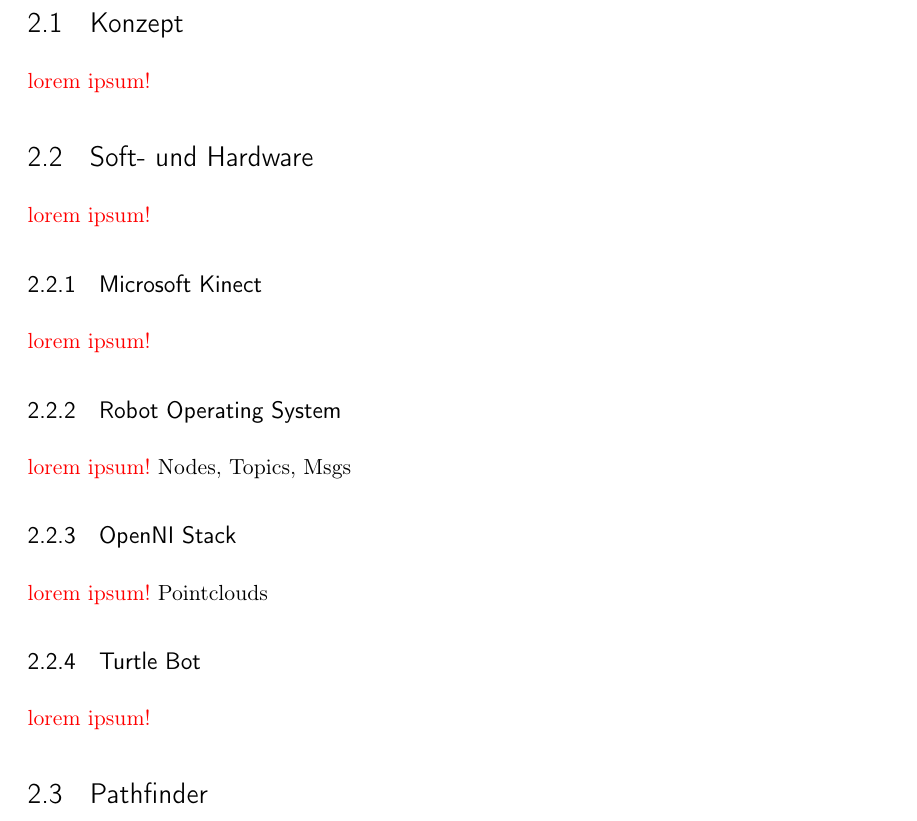
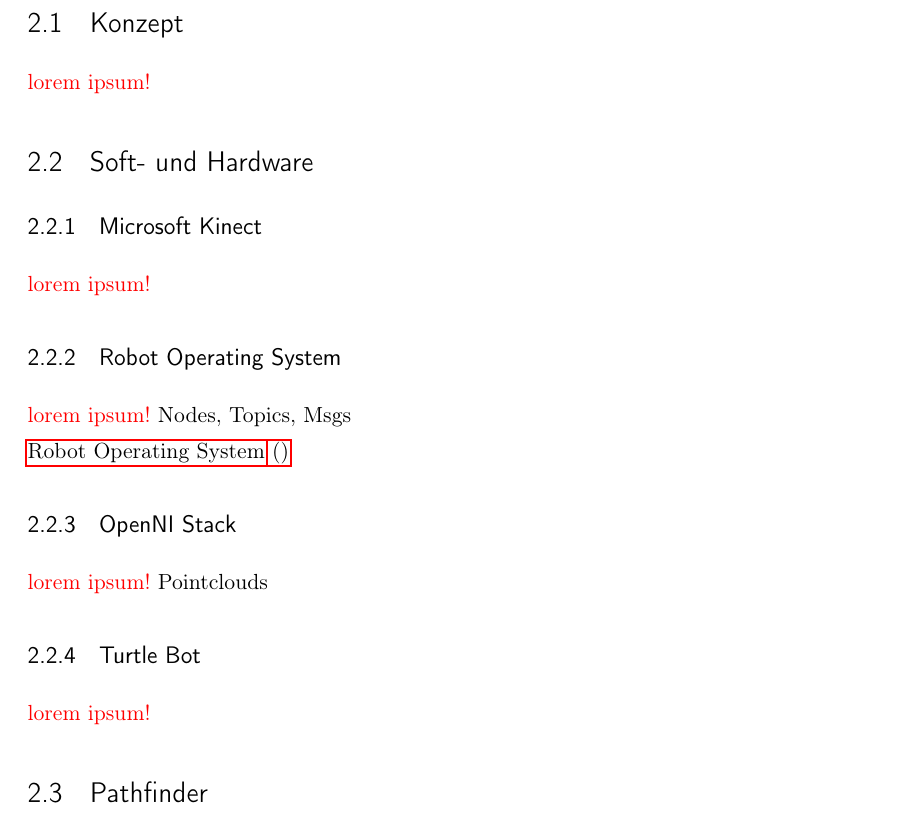
Before and after one commit to grimrpr/fu_tools, a LaTeX thesis (thesis/thesis.tex, which reads thesis/glossary.tex, thesis/text/1-SoftUndHardware.tex): part of page 17 of 25, cut so that both start at the same text. Compiled offline with pdfLaTeX; an older LaTeX class or package is replaced by its successor.

Commit message:
fixing glossary usage

```diff
--- a/thesis/glossary.tex
+++ b/thesis/glossary.tex
@@ -5,4 +5,4 @@
 	description={Ein Framework für Roboter das Hardwareabstraktion, eine Paketverwaltung, ein Nachrichtensystem und die Möglichkeit zum Betreiben auf mehreren Computern liefert}
 }
 
-\newacronym{ROS}{ROS}{Robot Operating System\protect\glsadd{glos:ROS}}
+\newacronym{ROS}{ROS}{\protect\gls{glos:ROS}}
--- a/thesis/text/1-SoftUndHardware.tex
+++ b/thesis/text/1-SoftUndHardware.tex
@@ -2,7 +2,7 @@
 \label{sec:softundhardware}
 %==============================================================================
 
-{\color{red}lorem ipsum!}
+
 
 \subsection{Microsoft Kinect}
 {\color{red}lorem ipsum!}
@@ -11,6 +11,8 @@
 {\color{red}lorem ipsum!}
 Nodes, Topics, Msgs
 
+\gls{ROS}
+
 \subsection{OpenNI Stack}
 {\color{red}lorem ipsum!}
 Pointclouds
```
Also changed, not shown: thesis/thesis.pdf.
